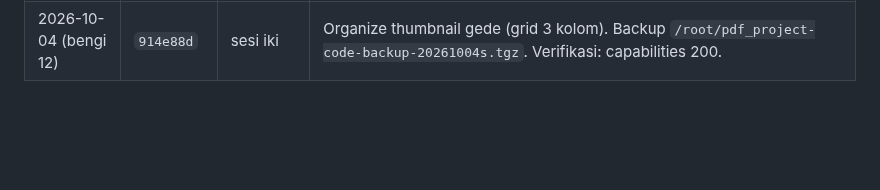
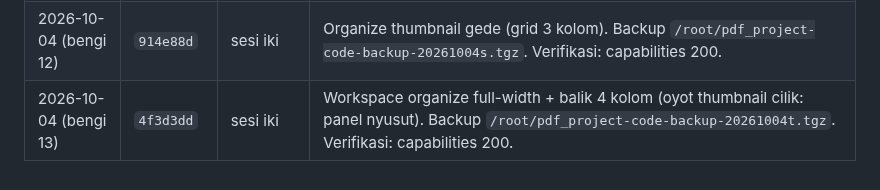
Before and after one commit to agebp21/pdf_project, a Markdown page: DEPLOY.md, the part around the change. Drawn GitHub-style; blank space fills up the shorter version.

Commit message:
Docs: deploy log full-width (live 4f3d3dd)

```diff
--- a/DEPLOY.md
+++ b/DEPLOY.md
@@ -78,3 +78,4 @@ Menehi paket tanpa bayar: `python3 admin_server.py --grant EMAIL business lifeti
 | 2026-10-04 (bengi 10) | `beac889` | sesi iki | Organize empty state: file kosong → prompt rapi + tombol Choose file (grid/FAB/sidebar didelikke). Backup `/root/pdf_project-code-backup-20261004q.tgz`. Verifikasi: capabilities 200. |
 | 2026-10-04 (bengi 11) | `b3abe52` | sesi iki | Organize anti-ngawur: show/hide deterministik (`.is-hidden`) + progress/error pindah sidebar + fileList utuh didelikke + regression test. Backup `/root/pdf_project-code-backup-20261004r.tgz`. Verifikasi: capabilities 200, 4 suite converter ijo. |
 | 2026-10-04 (bengi 12) | `914e88d` | sesi iki | Organize thumbnail gede (grid 3 kolom). Backup `/root/pdf_project-code-backup-20261004s.tgz`. Verifikasi: capabilities 200. |
+| 2026-10-04 (bengi 13) | `4f3d3dd` | sesi iki | Workspace organize full-width + balik 4 kolom (oyot thumbnail cilik: panel nyusut). Backup `/root/pdf_project-code-backup-20261004t.tgz`. Verifikasi: capabilities 200. |
```
Also changed, not shown: TEAM_WORK.md (+1 -1 lines).
